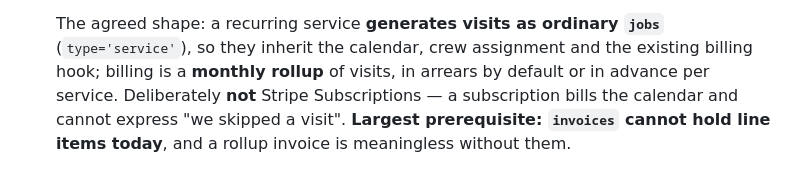
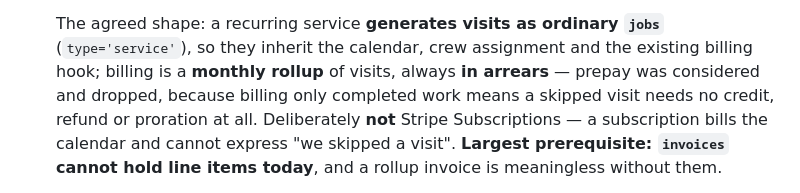
Before and after one commit to connectedhomeoutfitters/connected-home-hub, a Markdown page: CLAUDE.md, the part around the change. GitHub-like rendering.

```diff
--- a/CLAUDE.md
+++ b/CLAUDE.md
@@ -800,8 +800,10 @@ order:
 
    The agreed shape: a recurring service **generates visits as ordinary `jobs`**
    (`type='service'`), so they inherit the calendar, crew assignment and the existing
-   billing hook; billing is a **monthly rollup** of visits, in arrears by default or in
-   advance per service. Deliberately **not** Stripe Subscriptions — a subscription bills
+   billing hook; billing is a **monthly rollup** of visits, always **in arrears** —
+   prepay was considered and dropped, because billing only completed work means a skipped
+   visit needs no credit, refund or proration at all. Deliberately **not** Stripe
+   Subscriptions — a subscription bills
    the calendar and cannot express "we skipped a visit". **Largest prerequisite:
    `invoices` cannot hold line items today**, and a rollup invoice is meaningless without
    them.
```
Also changed, not shown: docs/adr/0002-recurring-services.md (+29 -23 lines).
